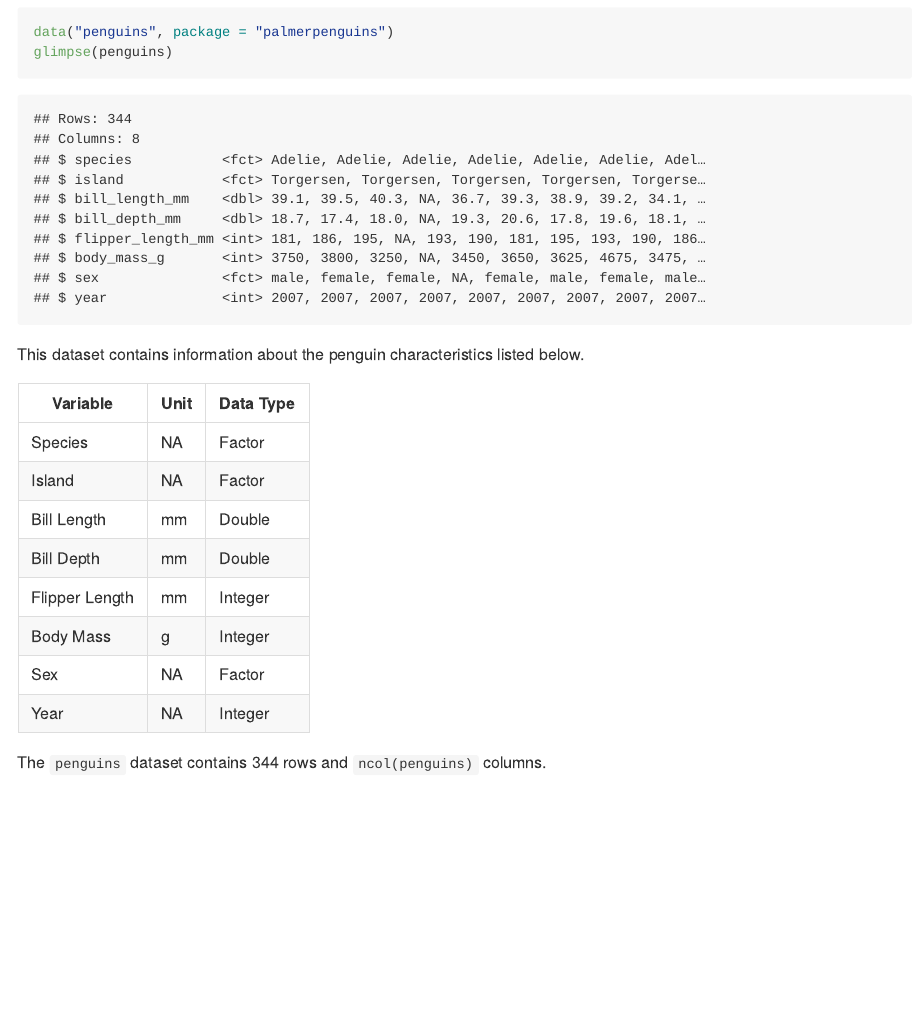
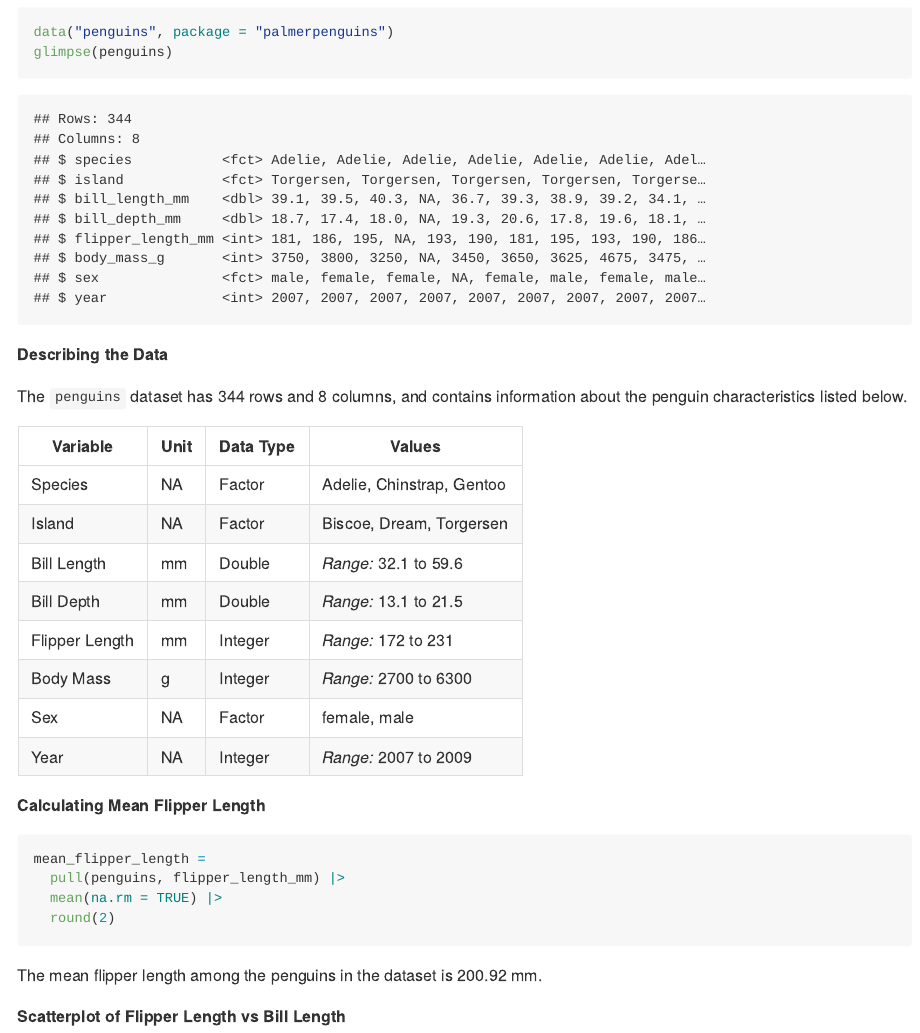
Before and after one commit to ak5357/p8105_hw1_ak5357, an R Markdown document (p8105_hw1_ak5357.Rmd): the page in a window 1100 px wide, from 260 px down. Rendered offline with R 4.5, knitr and Pandoc, with nearby package versions.

Commit message:
Completed description of data

````diff
--- a/p8105_hw1_ak5357.Rmd
+++ b/p8105_hw1_ak5357.Rmd
@@ -18,18 +18,39 @@ data("penguins", package = "palmerpenguins")
 glimpse(penguins)
 ```
 
-This dataset contains information about the penguin characteristics listed below.
+**Describing the Data**
 
-| Variable | Unit | Data Type |
-|-----|-----|-----|
-| Species | NA |  Factor |
-| Island | NA |  Factor |
-| Bill Length | mm |  Double |
-| Bill Depth | mm |  Double |
-| Flipper Length | mm |  Integer |
-| Body Mass | g |  Integer |
-| Sex | NA |  Factor |
-| Year | NA |  Integer |
+The `penguins` dataset has `r nrow(penguins)` rows and `r ncol(penguins)` columns, and contains information about the penguin characteristics listed below.
+
+```{r get_range_str, echo=FALSE, message=FALSE}
+get_range_str = function(x_list){
+  output = paste("_Range:_ ", min(x_list, na.rm = TRUE), " to ", max(x_list, na.rm = TRUE))
+  return(output)
+}
+```
+
+| Variable | Unit | Data Type | Values |
+|-----|-----|-----|-----|
+| Species | NA |  Factor | `r levels(pull(penguins, species))` |
+| Island | NA |  Factor | `r levels(pull(penguins, island))` |
+| Bill Length | mm |  Double |  `r get_range_str(pull(penguins, bill_length_mm))` |
+| Bill Depth | mm |  Double | `r get_range_str(pull(penguins, bill_depth_mm))` |
+| Flipper Length | mm |  Integer | `r get_range_str(pull(penguins, flipper_length_mm))` |
+| Body Mass | g |  Integer | `r get_range_str(pull(penguins, body_mass_g))` |
+| Sex | NA |  Factor | `r levels(pull(penguins, sex))` |
+| Year | NA |  Integer | `r get_range_str(pull(penguins, year))` |
 
 
-The `penguins` dataset contains `r nrow(penguins)` rows and `ncol(penguins)` columns.
+**Calculating Mean Flipper Length**
+
+```{r}
+mean_flipper_length =
+  pull(penguins, flipper_length_mm) |>
+  mean(na.rm = TRUE) |>
+  round(2)
+
+```
+
+The mean flipper length among the penguins in the dataset is `r mean_flipper_length` mm.
+
+**Scatterplot of Flipper Length vs Bill Length**
````
Also changed, not shown: p8105_hw1_ak5357.md.
